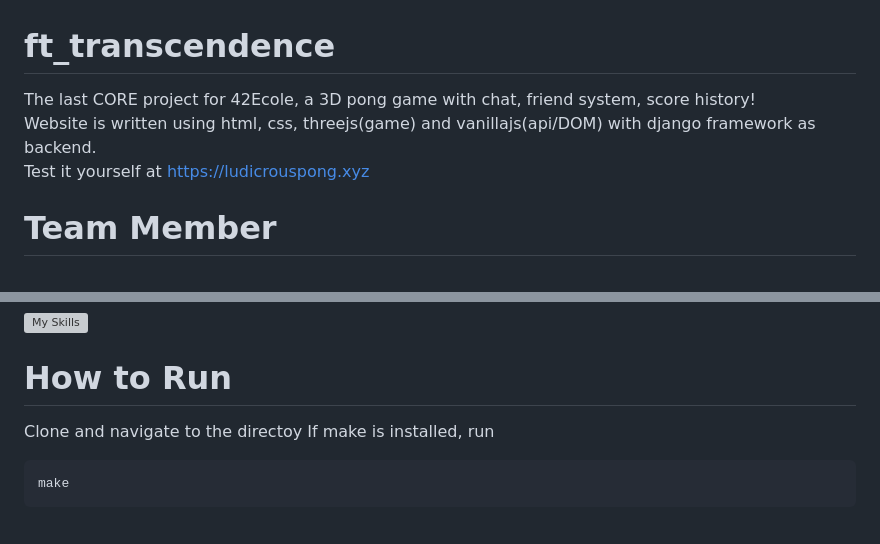
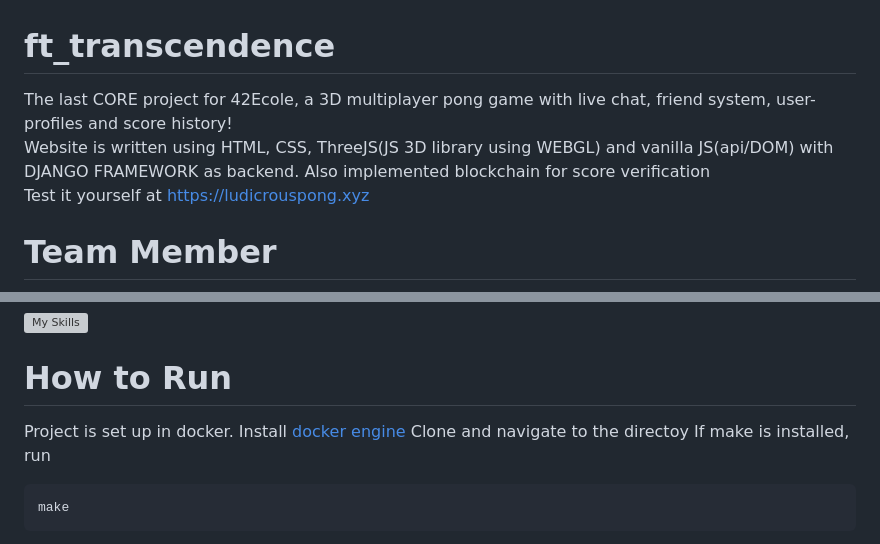
Before and after one commit to mseong123/ft_transcendence_42, a Markdown page: README.md, 2 parts joined by grey strips. Rendered like a GitHub page; grey boxes are pictures that could not be loaded.

````diff
--- a/README.md
+++ b/README.md
@@ -1,7 +1,7 @@
 # ft_transcendence
 
-The last CORE project for 42Ecole, a 3D pong game with chat, friend system, score history!<br />
-Website is written using html, css, threejs(game) and vanillajs(api/DOM) with django framework as backend.<br />
+The last CORE project for 42Ecole, a 3D multiplayer pong game with live chat, friend system, user-profiles and score history!<br />
+Website is written using HTML, CSS, ThreeJS(JS 3D library using WEBGL) and vanilla JS(api/DOM) with DJANGO FRAMEWORK as backend. Also implemented blockchain for score verification<br />
 Test it yourself at https://ludicrouspong.xyz
 
 # Team Member
@@ -26,6 +26,7 @@ Test it yourself at https://ludicrouspong.xyz
 [![My Skills](https://skillicons.dev/icons?i=docker,aws)](https://skillicons.dev)
 
 # How to Run
+Project is set up in docker. Install [docker engine](https://docs.docker.com/engine/install/)
 Clone and navigate to the directoy
 If make is installed, run
 ```
````
